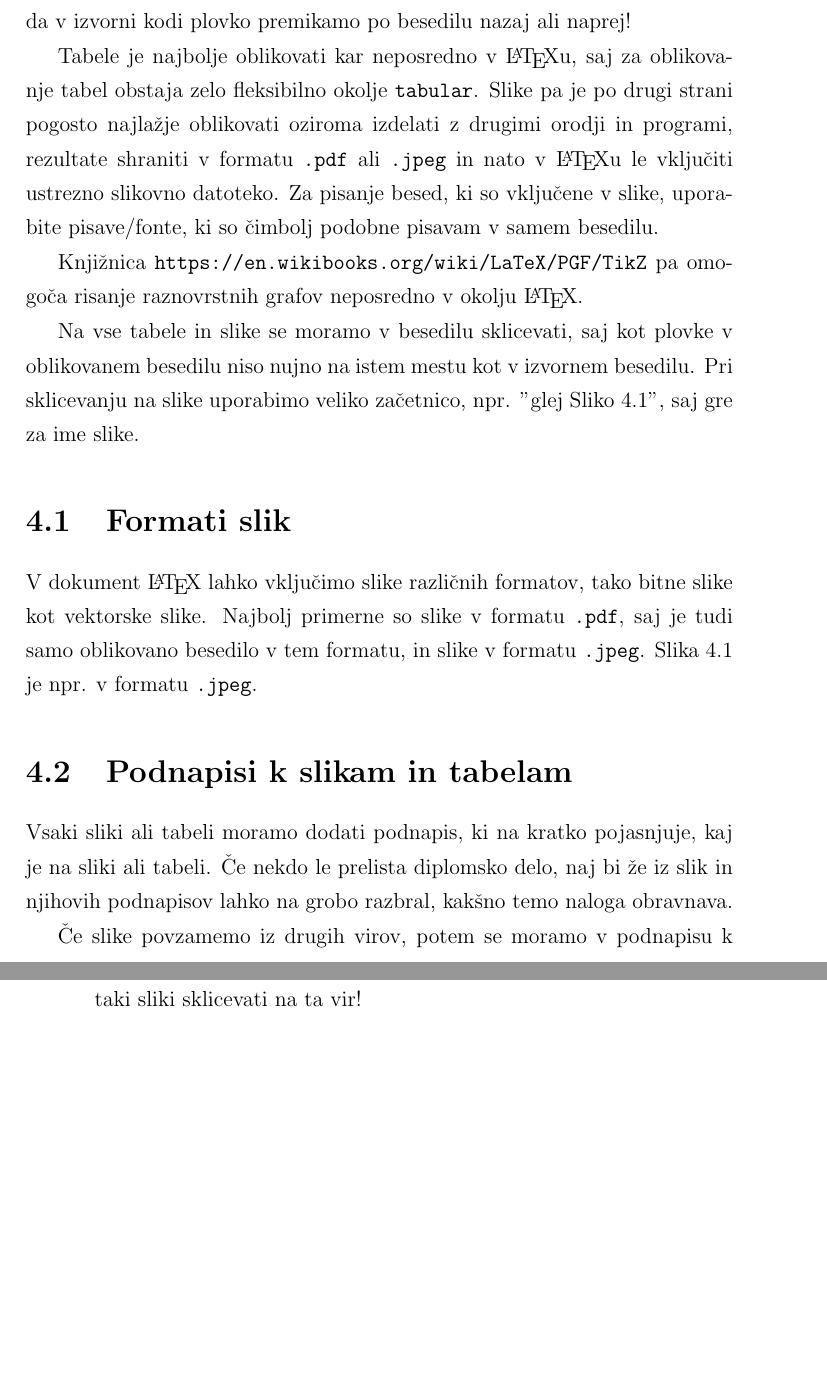
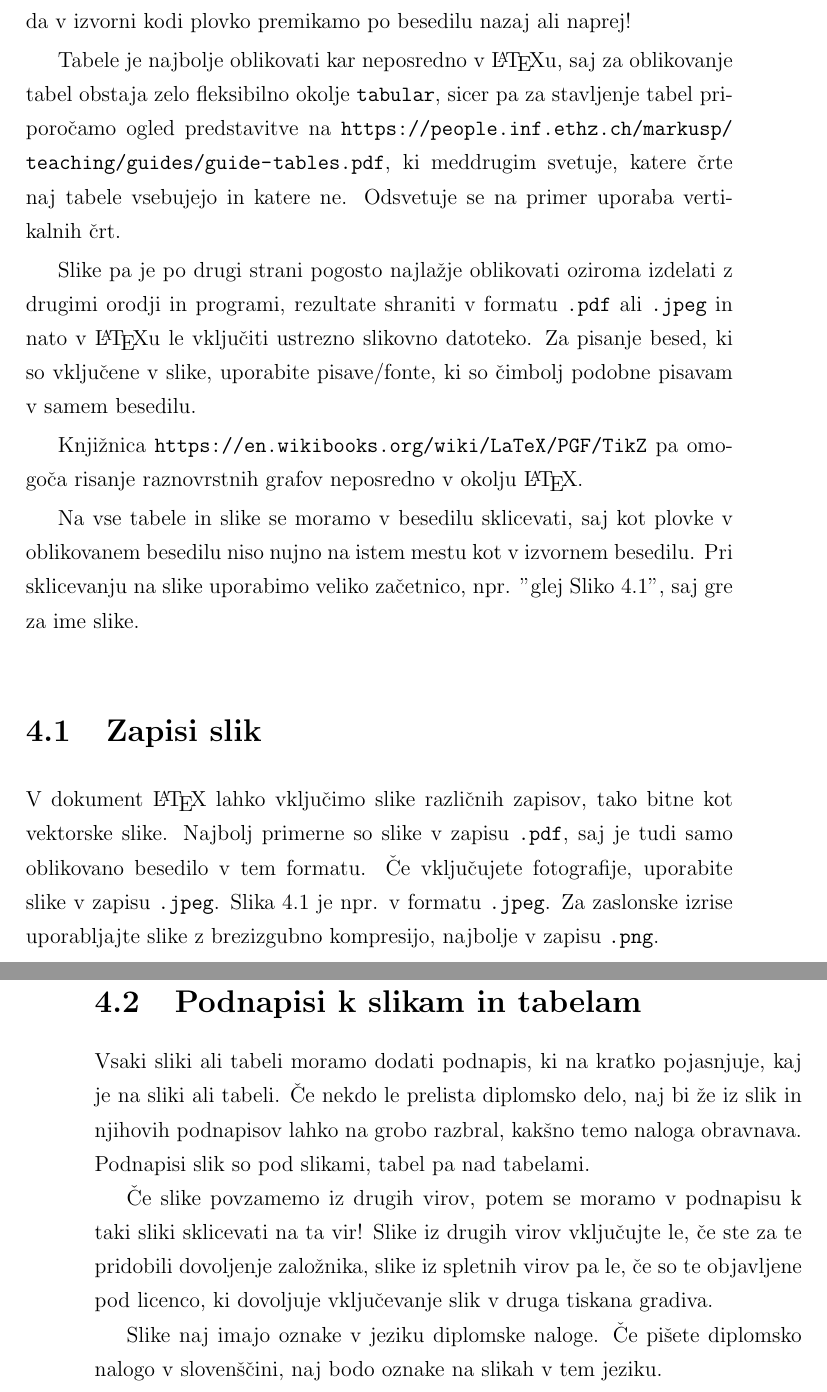
Before and after one commit to UL-FRI/thesis-BUN-BVS, a LaTeX thesis (diploma-FRI-vzorec_11maj2021/diploma-FRI-vzorec.tex): two parts of pages 20 and 21 of 47, joined at a grey line, cut so that both start at the same text, the shorter picture padded with empty space. Compiled offline with pdfLaTeX.

Commit message:
additional explanation and suggestions on floats

```diff
--- a/diploma-FRI-vzorec_11maj2021/diploma-FRI-vzorec.tex
+++ b/diploma-FRI-vzorec_11maj2021/diploma-FRI-vzorec.tex
@@ -489,7 +489,8 @@ Vendar naj bosta  sklic na plovko v besedilu in sama plovka v oblikovanem besedi
 Upoštevajte pa, da se naloge tiska dvostransko in da se hkrati vidi dve strani v dokumentu!
 Na to, kje se bo slika ali druga plovka pojavila v postavljenem besedilu lahko torej najbolj vplivamo tako, da v izvorni kodi plovko premikamo po besedilu nazaj ali naprej!
 
-Tabele je najbolje oblikovati kar neposredno v \LaTeX u, saj za oblikovanje tabel obstaja zelo fleksibilno okolje \texttt{tabular}.
+Tabele je najbolje oblikovati kar neposredno v \LaTeX u, saj za oblikovanje tabel obstaja zelo fleksibilno okolje \texttt{tabular}, sicer pa za stavljenje tabel priporočamo ogled predstavitve na \url{https://people.inf.ethz.ch/markusp/teaching/guides/guide-tables.pdf}, ki meddrugim svetuje, katere črte naj tabele vsebujejo in katere ne. Odsvetuje se na primer uporaba vertikalnih črt.
+
 Slike pa je po drugi strani  pogosto najla\v zje oblikovati oziroma izdelati z drugimi orodji in programi, rezultate shraniti v formatu {\tt .pdf} ali {\tt .jpeg} in nato v \LaTeX u le vključiti ustrezno slikovno datoteko. Za pisanje besed, ki so vključene v slike, uporabite pisave/fonte, ki so čimbolj podobne pisavam v samem besedilu.
 
 Knjižnica \url{https://en.wikibooks.org/wiki/LaTeX/PGF/TikZ}
@@ -500,12 +501,10 @@ Pri sklicevanju na slike uporabimo veliko začetnico, npr. ''glej Sliko \ref{pic
 
 
 
-\section{Formati slik}
+\section{Zapisi slik}
 
-V  dokument \LaTeX\ lahko vključimo slike različnih formatov, tako
-bitne slike kot vektorske slike. Najbolj primerne so slike v formatu {\tt .pdf}, saj je tudi samo
-oblikovano besedilo v tem formatu, in slike v formatu {\tt .jpeg}.
-Slika~\ref{pic1} je npr. v formatu {\tt .jpeg}.
+V  dokument \LaTeX\ lahko vključimo slike različnih zapisov, tako
+bitne kot vektorske slike. Najbolj primerne so slike v zapisu {\tt .pdf}, saj je tudi samo oblikovano besedilo v tem formatu. Če vključujete fotografije, uporabite slike v zapisu {\tt .jpeg}. Slika~\ref{pic1} je npr. v formatu {\tt .jpeg}. Za zaslonske izrise uporabljajte slike z brezizgubno kompresijo, najbolje v zapisu {\tt .png}.
 
 \begin{figure}[htb]
 \begin{center}
@@ -521,8 +520,11 @@ Slika~\ref{pic1} je npr. v formatu {\tt .jpeg}.
 
 Vsaki sliki ali tabeli moramo dodati podnapis, ki na kratko pojasnjuje, kaj je na sliki ali tabeli.
 Če nekdo le prelista diplomsko delo, naj bi že iz slik in njihovih podnapisov lahko na grobo razbral, kakšno temo naloga obravnava.
+Podnapisi slik so pod slikami, tabel pa nad tabelami.
 
-Če slike povzamemo iz drugih virov, potem se moramo v podnapisu k taki sliki sklicevati na ta vir!
+Če slike povzamemo iz drugih virov, potem se moramo v podnapisu k taki sliki sklicevati na ta vir! Slike iz drugih virov vključujte le, če ste za te pridobili dovoljenje založnika, slike iz spletnih virov pa le, če so te objavljene pod licenco, ki dovoljuje vključevanje slik v druga tiskana gradiva.
+
+Slike naj imajo oznake v jeziku diplomske naloge. Če pišete diplomsko nalogo v slovenščini, naj bodo oznake na slikah v tem jeziku.
 
 
 \chapter{Struktura strokovnih besedil}
```
Also changed, not shown: diploma-FRI-vzorec_11maj2021/diploma-FRI-vzorec.tex (2 more changed lines).
